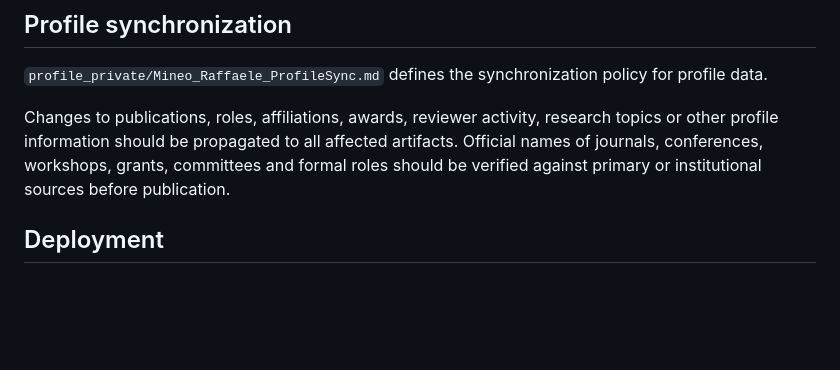
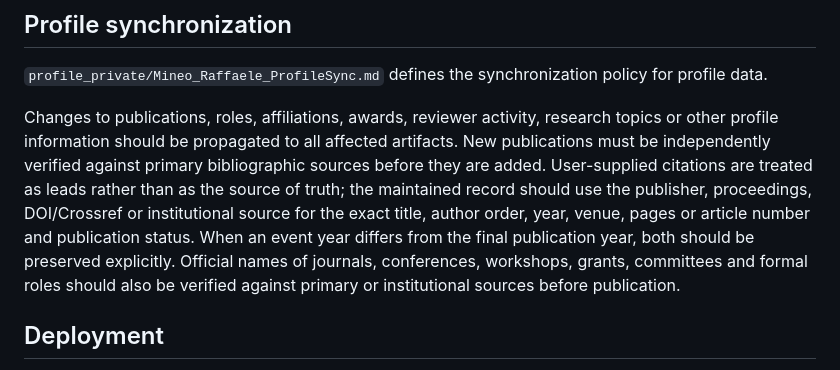
Before and after one commit to IngRaffaeleMineo/IngRaffaeleMineo.github.io, a Markdown page: README.md, the part around the change. GitHub-like rendering; blank space fills up the shorter version.

Commit message:
Document publication verification policy

```diff
--- a/README.md
+++ b/README.md
@@ -65,7 +65,7 @@ The workflow:
 
 `profile_private/Mineo_Raffaele_ProfileSync.md` defines the synchronization policy for profile data.
 
-Changes to publications, roles, affiliations, awards, reviewer activity, research topics or other profile information should be propagated to all affected artifacts. Official names of journals, conferences, workshops, grants, committees and formal roles should be verified against primary or institutional sources before publication.
+Changes to publications, roles, affiliations, awards, reviewer activity, research topics or other profile information should be propagated to all affected artifacts. New publications must be independently verified against primary bibliographic sources before they are added. User-supplied citations are treated as leads rather than as the source of truth; the maintained record should use the publisher, proceedings, DOI/Crossref or institutional source for the exact title, author order, year, venue, pages or article number and publication status. When an event year differs from the final publication year, both should be preserved explicitly. Official names of journals, conferences, workshops, grants, committees and formal roles should also be verified against primary or institutional sources before publication.
 
 ## Deployment
 
```
